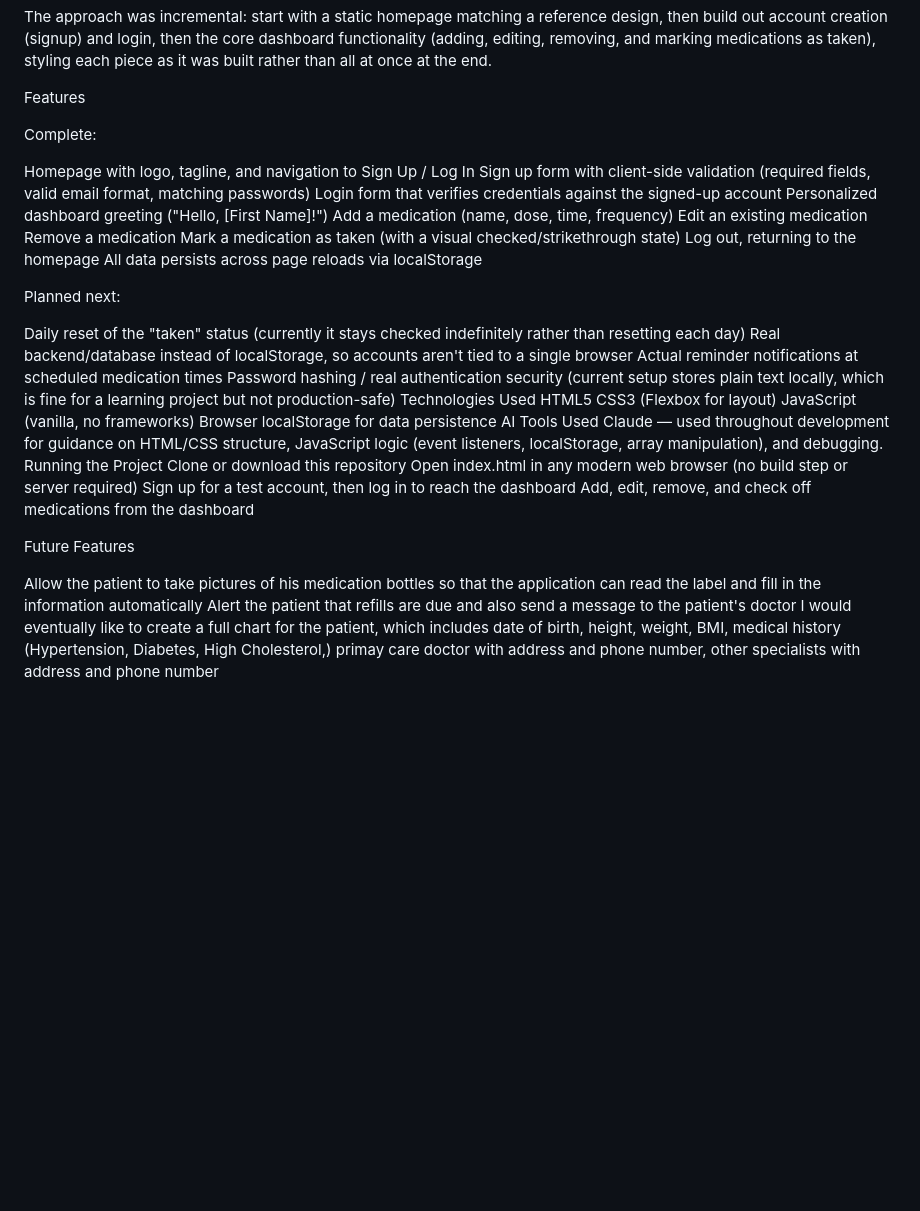
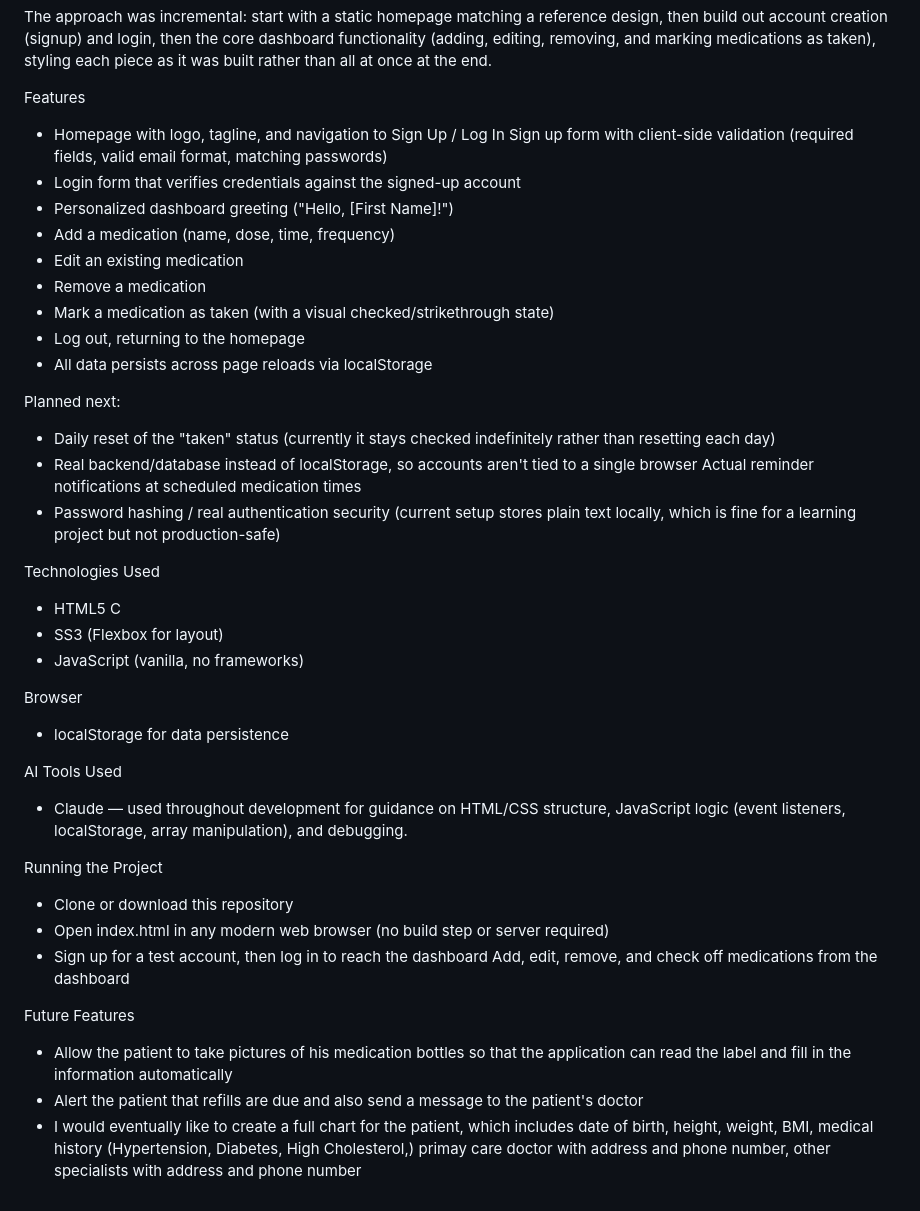
Before and after one commit to osaleh28/Remedy1, a Markdown page: README.md, the part around the change. Rendered like a GitHub page; blank space fills up the shorter version.

Commit message:
Revise features and future plans in README.md
Updated features and planned next steps in the README.

```diff
--- a/README.md
+++ b/README.md
@@ -26,17 +26,40 @@ The goal was to build a working medication-tracking app end to end — from acco
 The approach was incremental: start with a static homepage matching a reference design, then build out account creation (signup) and login, then the core dashboard functionality (adding, editing, removing, and marking medications as taken), styling each piece as it was built rather than all at once at the end.
 
 Features
-
-Complete:
-
-Homepage with logo, tagline, and navigation to Sign Up / Log In Sign up form with client-side validation (required fields, valid email format, matching passwords) Login form that verifies credentials against the signed-up account Personalized dashboard greeting ("Hello, [First Name]!") Add a medication (name, dose, time, frequency) Edit an existing medication Remove a medication Mark a medication as taken (with a visual checked/strikethrough state) Log out, returning to the homepage All data persists across page reloads via localStorage
+- Homepage with logo, tagline, and navigation to Sign Up / Log In Sign up form with client-side validation (required fields, valid email format, matching passwords)
+- Login form that verifies credentials against the signed-up account
+-  Personalized dashboard greeting ("Hello, [First Name]!")
+-  Add a medication (name, dose, time, frequency)
+-  Edit an existing medication
+-  Remove a medication
+-  Mark a medication as taken (with a visual checked/strikethrough state)
+-  Log out, returning to the homepage
+-  All data persists across page reloads via localStorage
 
 Planned next:
 
-Daily reset of the "taken" status (currently it stays checked indefinitely rather than resetting each day) Real backend/database instead of localStorage, so accounts aren't tied to a single browser Actual reminder notifications at scheduled medication times Password hashing / real authentication security (current setup stores plain text locally, which is fine for a learning project but not production-safe) Technologies Used HTML5 CSS3 (Flexbox for layout) JavaScript (vanilla, no frameworks) Browser localStorage for data persistence AI Tools Used Claude — used throughout development for guidance on HTML/CSS structure, JavaScript logic (event listeners, localStorage, array manipulation), and debugging. Running the Project Clone or download this repository Open index.html in any modern web browser (no build step or server required) Sign up for a test account, then log in to reach the dashboard Add, edit, remove, and check off medications from the dashboard
+- Daily reset of the "taken" status (currently it stays checked indefinitely rather than resetting each day)
+- Real backend/database instead of localStorage, so accounts aren't tied to a single browser Actual reminder notifications at scheduled medication times
+- Password hashing / real authentication security (current setup stores plain text locally, which is fine for a learning project but not production-safe)
+
+Technologies Used
+- HTML5 C
+- SS3 (Flexbox for layout)
+- JavaScript (vanilla, no frameworks)
+
+Browser
+- localStorage for data persistence
+
+AI Tools Used
+- Claude — used throughout development for guidance on HTML/CSS structure, JavaScript logic (event listeners, localStorage, array manipulation), and debugging.
+
+Running the Project
+- Clone or download this repository
+- Open index.html in any modern web browser (no build step or server required)
+- Sign up for a test account, then log in to reach the dashboard Add, edit, remove, and check off medications from the dashboard
 
 Future Features
 
-Allow the patient to take pictures of his medication bottles so that the application can read the label and fill in the information automatically
-Alert the patient that refills are due and also send a message to the patient's doctor
-I would eventually like to create a full chart for the patient, which includes date of birth, height, weight, BMI, medical history (Hypertension, Diabetes, High Cholesterol,) primay care doctor with address and phone number, other specialists with address and phone number
+- Allow the patient to take pictures of his medication bottles so that the application can read the label and fill in the information automatically
+- Alert the patient that refills are due and also send a message to the patient's doctor
+- I would eventually like to create a full chart for the patient, which includes date of birth, height, weight, BMI, medical history (Hypertension, Diabetes, High Cholesterol,) primay care doctor with address and phone number, other specialists with address and phone number
```
